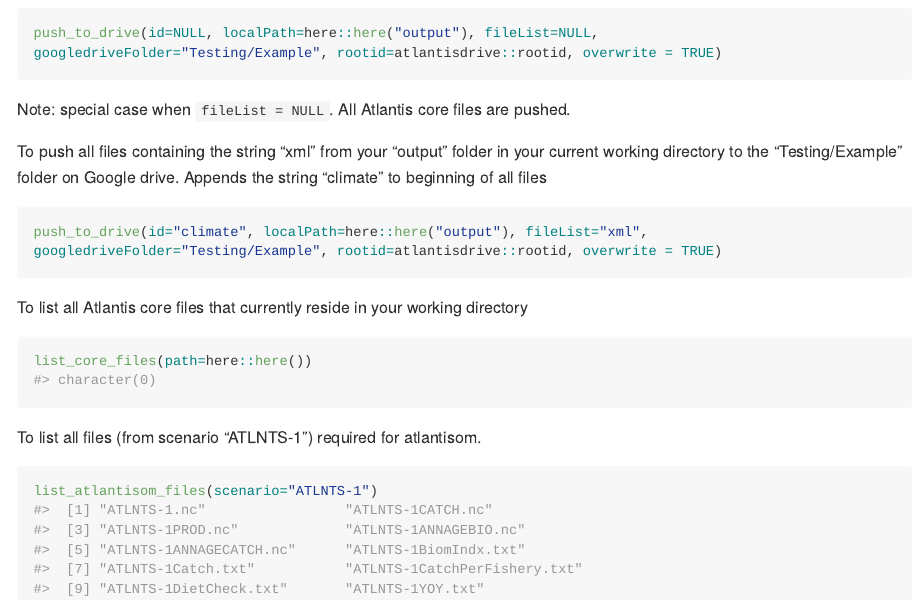
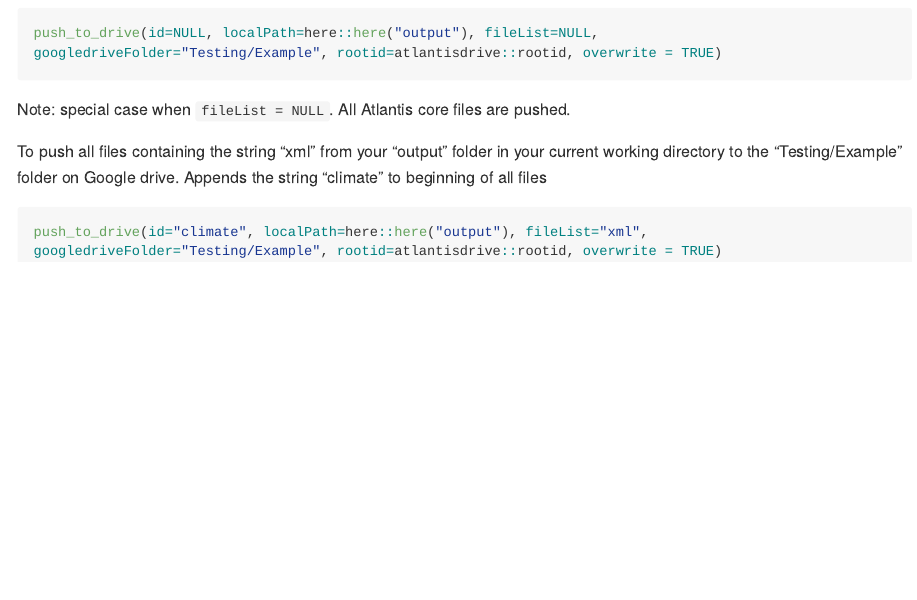
Before and after one commit to NOAA-EDAB/atlantisdrive, an R Markdown document (README.Rmd): the page in a window 1100 px wide, from 770 px down. Rendered offline with R 4.5, knitr and Pandoc, with nearby package versions; long lines of code are wrapped; badge pictures from the web are left out.

Commit message:
removed list functions

````diff
--- a/README.Rmd
+++ b/README.Rmd
@@ -60,15 +60,3 @@ To push all files containing the string "xml" from your "output" folder in your
 ```{r, echo=T , eval = F}
 push_to_drive(id="climate", localPath=here::here("output"), fileList="xml", googledriveFolder="Testing/Example", rootid=atlantisdrive::rootid, overwrite = TRUE)
 ```
-
-To list all Atlantis core files that currently reside in your working directory
-
-```{r,echo=T, eval = T}
-list_core_files(path=here::here())
-```
-
-To list all files (from scenario "ATLNTS-1") required for atlantisom.
-
-```{r,echo=T, eval = T}
-list_atlantisom_files(scenario="ATLNTS-1")
-```
````
Also changed, not shown: README.md, Readme.html.
